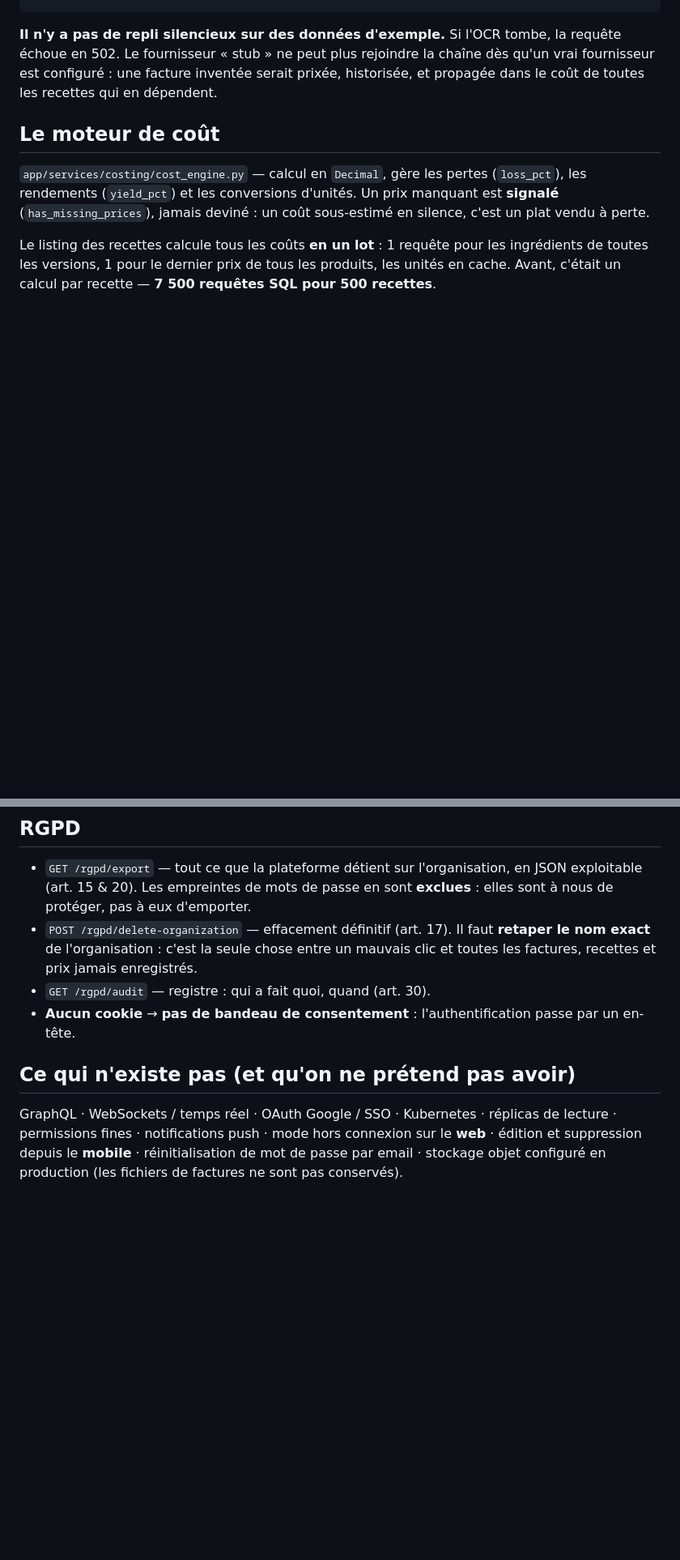
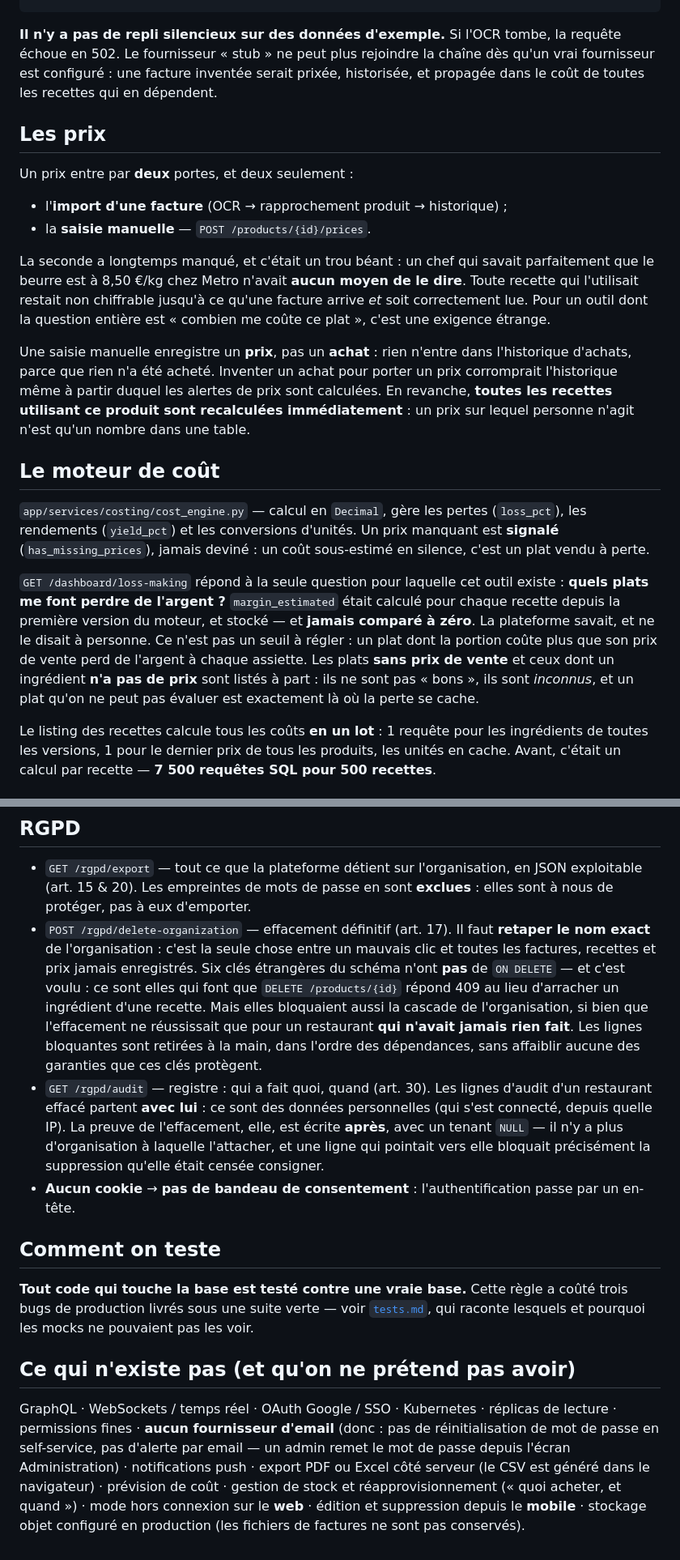
Before and after one commit to Sasukey09/cuisine-herman, a Markdown page: docs/architecture.md, 2 parts joined by grey strips. Shown at 81% size. Drawn GitHub-style; blank space fills up the shorter version.

```diff
--- a/docs/architecture.md
+++ b/docs/architecture.md
@@ -69,11 +69,37 @@ en 502. Le fournisseur « stub » ne peut plus rejoindre la chaîne dès qu'un v
 configuré : une facture inventée serait prixée, historisée, et propagée dans le coût de toutes les
 recettes qui en dépendent.
 
+## Les prix
+
+Un prix entre par **deux** portes, et deux seulement :
+
+- l'**import d'une facture** (OCR → rapprochement produit → historique) ;
+- la **saisie manuelle** — `POST /products/{id}/prices`.
+
+La seconde a longtemps manqué, et c'était un trou béant : un chef qui savait parfaitement que le
+beurre est à 8,50 €/kg chez Metro n'avait **aucun moyen de le dire**. Toute recette qui l'utilisait
+restait non chiffrable jusqu'à ce qu'une facture arrive *et* soit correctement lue. Pour un outil
+dont la question entière est « combien me coûte ce plat », c'est une exigence étrange.
+
+Une saisie manuelle enregistre un **prix**, pas un **achat** : rien n'entre dans l'historique
+d'achats, parce que rien n'a été acheté. Inventer un achat pour porter un prix corromprait
+l'historique même à partir duquel les alertes de prix sont calculées. En revanche, **toutes les
+recettes utilisant ce produit sont recalculées immédiatement** : un prix sur lequel personne n'agit
+n'est qu'un nombre dans une table.
+
 ## Le moteur de coût
 
 `app/services/costing/cost_engine.py` — calcul en `Decimal`, gère les pertes (`loss_pct`), les
 rendements (`yield_pct`) et les conversions d'unités. Un prix manquant est **signalé**
 (`has_missing_prices`), jamais deviné : un coût sous-estimé en silence, c'est un plat vendu à perte.
+
+`GET /dashboard/loss-making` répond à la seule question pour laquelle cet outil existe : **quels
+plats me font perdre de l'argent ?** `margin_estimated` était calculé pour chaque recette depuis la
+première version du moteur, et stocké — et **jamais comparé à zéro**. La plateforme savait, et ne le
+disait à personne. Ce n'est pas un seuil à régler : un plat dont la portion coûte plus que son prix
+de vente perd de l'argent à chaque assiette. Les plats **sans prix de vente** et ceux dont un
+ingrédient **n'a pas de prix** sont listés à part : ils ne sont pas « bons », ils sont *inconnus*, et
+un plat qu'on ne peut pas évaluer est exactement là où la perte se cache.
 
 Le listing des recettes calcule tous les coûts **en un lot** : 1 requête pour les ingrédients de
 toutes les versions, 1 pour le dernier prix de tous les produits, les unités en cache. Avant,
@@ -124,12 +150,30 @@ silencieusement.
 - `POST /rgpd/delete-organization` — effacement définitif (art. 17). Il faut **retaper le nom exact**
   de l'organisation : c'est la seule chose entre un mauvais clic et toutes les factures, recettes et
   prix jamais enregistrés.
-- `GET /rgpd/audit` — registre : qui a fait quoi, quand (art. 30).
+  Six clés étrangères du schéma n'ont **pas** de `ON DELETE` — et c'est voulu : ce sont elles qui
+  font que `DELETE /products/{id}` répond 409 au lieu d'arracher un ingrédient d'une recette. Mais
+  elles bloquaient aussi la cascade de l'organisation, si bien que l'effacement ne réussissait que
+  pour un restaurant **qui n'avait jamais rien fait**. Les lignes bloquantes sont retirées à la
+  main, dans l'ordre des dépendances, sans affaiblir aucune des garanties que ces clés protègent.
+- `GET /rgpd/audit` — registre : qui a fait quoi, quand (art. 30). Les lignes d'audit d'un
+  restaurant effacé partent **avec lui** : ce sont des données personnelles (qui s'est connecté,
+  depuis quelle IP). La preuve de l'effacement, elle, est écrite **après**, avec un tenant `NULL` —
+  il n'y a plus d'organisation à laquelle l'attacher, et une ligne qui pointait vers elle bloquait
+  précisément la suppression qu'elle était censée consigner.
 - **Aucun cookie** → **pas de bandeau de consentement** : l'authentification passe par un en-tête.
+
+## Comment on teste
+
+**Tout code qui touche la base est testé contre une vraie base.** Cette règle a coûté trois bugs de
+production livrés sous une suite verte — voir [`tests.md`](tests.md), qui raconte lesquels et
+pourquoi les mocks ne pouvaient pas les voir.
 
 ## Ce qui n'existe pas (et qu'on ne prétend pas avoir)
 
 GraphQL · WebSockets / temps réel · OAuth Google / SSO · Kubernetes · réplicas de lecture ·
-permissions fines · notifications push · mode hors connexion sur le **web** · édition et
-suppression depuis le **mobile** · réinitialisation de mot de passe par email · stockage objet
-configuré en production (les fichiers de factures ne sont pas conservés).
+permissions fines · **aucun fournisseur d'email** (donc : pas de réinitialisation de mot de passe en
+self-service, pas d'alerte par email — un admin remet le mot de passe depuis l'écran Administration)
+· notifications push · export PDF ou Excel côté serveur (le CSV est généré dans le navigateur) ·
+prévision de coût · gestion de stock et réapprovisionnement (« quoi acheter, et quand ») · mode hors
+connexion sur le **web** · édition et suppression depuis le **mobile** · stockage objet configuré en
+production (les fichiers de factures ne sont pas conservés).
```
Also changed, not shown: other parts of docs/architecture.md (+2 -2 lines), README.md (+12 -4 lines), docs/tests.md (added, +115 -0 lines).
